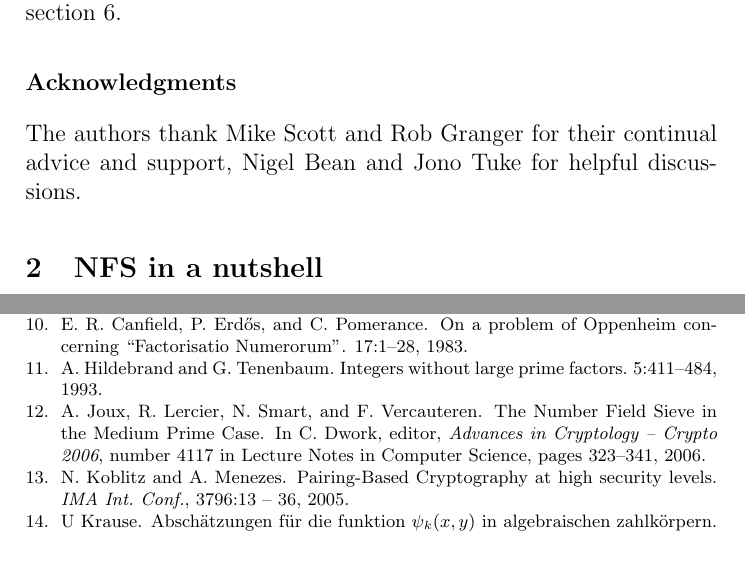
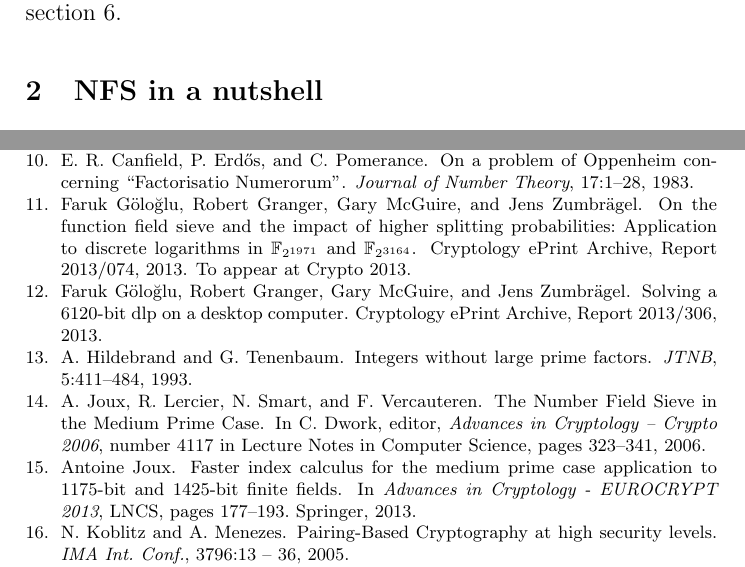
Before and after one commit to MinnieVB/NFS-smoothness, a LaTeX thesis (Smoothness_Prob_NFS.tex, which reads smoothness.bib): two parts of pages 3 and 18 of 21, joined at a grey line, cut so that both start at the same text, the shorter picture padded with empty space. Compiled offline with pdfLaTeX.

Commit message:
Added some references, some corrections

```diff
--- a/Smoothness_Prob_NFS.tex
+++ b/Smoothness_Prob_NFS.tex
@@ -56,8 +56,8 @@ The analysis of the NFS algorithm in \cite{joux-lercier-smart-vercauteren06} is
 
 The remainder of this paper is organised as follows: In section \ref{s:nfs} we give a brief introduction to the NFS. In section \ref{s:smooth} we examine one aspect of the theoretical complexity analysis, which solidifies our motivation and introduce the particular aspect of the NFS that this work focuses on. In section \ref{s:context} we explain our experiment setting and the process of our investigation, presenting the results of this undertaking in section \ref{s:results}. Conclusions and open problems are presented in section \ref{s:conclusion}.
 %================================================================
-\subsection*{Acknowledgments}
-The authors thank Mike Scott and Rob Granger for their continual advice and support, Nigel Bean and Jono Tuke for helpful discussions.
+%\subsection*{Acknowledgments}
+%The authors thank Mike Scott and Rob Granger for their continual advice and support, Nigel Bean and Jono Tuke for helpful discussions.
 %================================================================
 
 \section{NFS in a nutshell}
--- a/smoothness.bib
+++ b/smoothness.bib
@@ -0,0 +1,8 @@
+@inproceedings{FFS_joux,
+author    = {Antoine Joux},
+title     = {Faster Index Calculus for the Medium Prime Case Application to 1175-bit and 1425-bit Finite Fields},
+booktitle = {Advances in Cryptology - EUROCRYPT 2013},
+year      = {2013},
+publisher = {Springer},
+series    = {LNCS},
+pages     = {177-193}
@@ -1,3 +19,21 @@
+  year      = {2013}
+}
+
+@misc{FFS_rob2,
+author = {Faruk G\"olo\u{g}lu and Robert Granger and Gary McGuire and Jens Zumbr\"agel},
+title = {Solving a $6120$-bit DLP on a Desktop Computer},
+howpublished = {Cryptology ePrint Archive, Report 2013/306},
+year = {2013}
+}
+
+@misc{FFS_rob1,
+author = {Faruk G\"olo\u{g}lu and Robert Granger and Gary McGuire and Jens Zumbr\"agel},
+title = {On the Function Field Sieve and the Impact of Higher Splitting Probabilities: Application to Discrete Logarithms in $\mathbb{F}_{2^{1971}}$ and $\mathbb{F}_{2^{3164}}$},
+howpublished = {Cryptology ePrint Archive, Report 2013/074},
+year = {2013},
+note = {To appear at Crypto 2013}
+}
+
 @misc{dan_imp,
 author = {Bernstein, D. J.},
 title = {implementation of $\Psi$ estimation method of ``Arbitrarily tight bounds on the distribution of smooth integers''},
@@ -130,7 +165,7 @@ note = {Slides of a talk given at  Cado Workshop on Integer Factorization Octobe
 key = "Canfield, {Erd{\H{o}}s}, and Pomerance 1983",
 author = "E. R. Canfield and P. {Erd{\H{o}}s} and C. Pomerance",
 title = {On a problem of {Oppenheim} concerning {``Factorisatio Numerorum"}},
-journal = JNT,
+journal = {Journal of Number Theory},
 volume = 17,
 year = 1983,
 pages = "1-28"
```
Also changed, not shown: Smoothness_Prob_NFS.bbl, Smoothness_Prob_NFS.pdf, Smoothness_Prob_NFS.tex (4 more changed lines), smoothness.bib (22 more changed lines), 4 other files.
